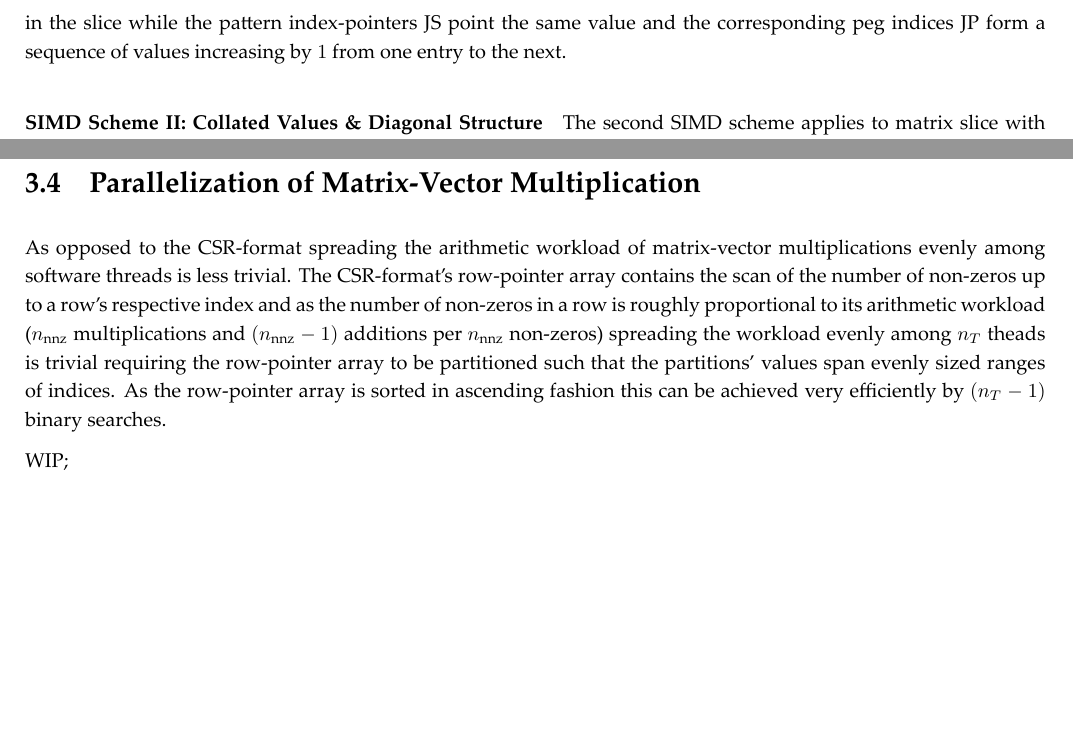
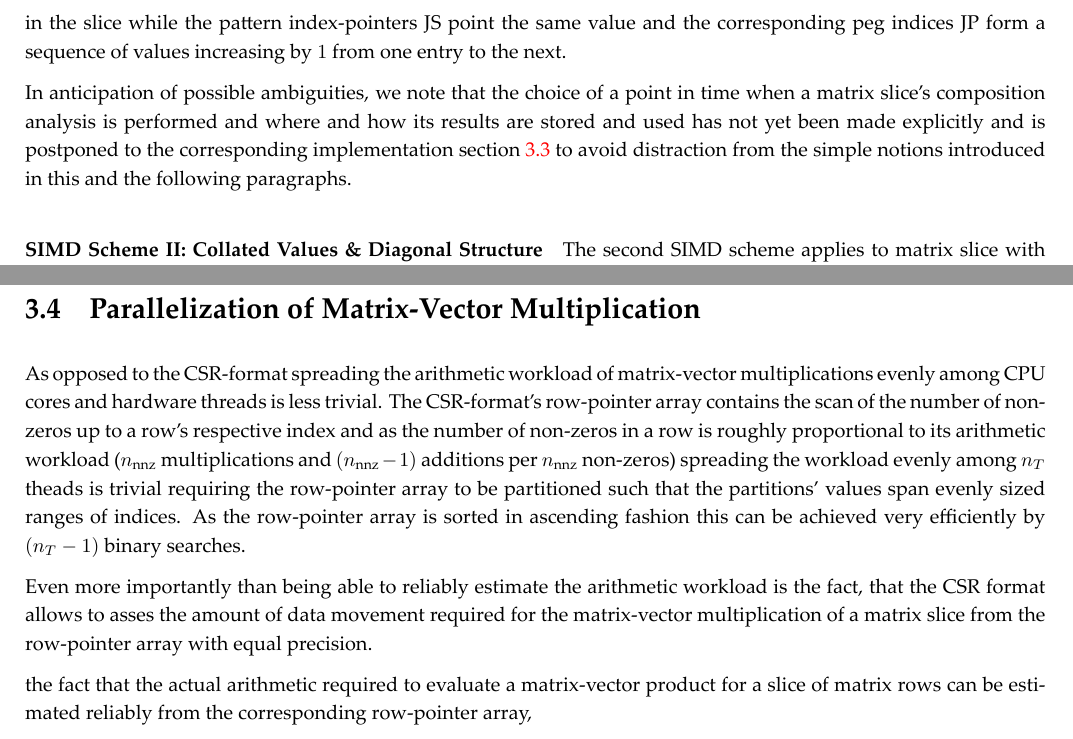
Before and after one commit to slavistan/mscthesis, a LaTeX thesis (mscthesis.tex, which reads content/c3sr-c3sr.tex, content/c3sr-implementation.tex): two parts of pages 16 and 24 of 42 before the commit and two parts of pages 16 and 25 of 43 after it, joined at a grey line, cut so that both start at the same text, the shorter picture padded with empty space. Compiled offline with XeLaTeX.

Commit message:
Robert Verbesserungen:

```diff
--- a/content/c3sr-c3sr.tex
+++ b/content/c3sr-c3sr.tex
@@ -326,6 +326,11 @@
           number of diagonals in the slice while the pattern index-pointers JS point the same value and the
           corresponding peg indices JP form a sequence of values increasing by $1$ from one entry to the next.
 
+          In anticipation of possible ambiguities, we note that the choice of a point in time when a matrix slice's
+          composition analysis is performed and where and how its results are stored and used has not yet been made
+          explicitly and is postponed to the corresponding implementation section \ref{sec:vectorization-of-mvm} to
+          avoid distraction from the simple notions introduced in this and the following paragraphs.
+
         \paragraph{SIMD Scheme II: Collated Values \& Diagonal Structure}
 
           The second SIMD scheme applies to matrix slice with collated values and diagonal structure. As all values
--- a/content/c3sr-implementation.tex
+++ b/content/c3sr-implementation.tex
@@ -204,15 +205,20 @@
 
     \section{Parallelization of Matrix-Vector Multiplication}
 
-      As opposed to the CSR-format spreading the arithmetic workload of matrix-vector multiplications evenly among
-      software threads is less trivial. The CSR-format's row-pointer array contains the scan of the number of non-zeros
-      up to a row's respective index and as the number of non-zeros in a row is roughly proportional to its arithmetic
-      workload ($n_\text{nnz}$ multiplications and $(n_\text{nnz} - 1)$ additions per $n_\text{nnz}$ non-zeros)
-      spreading the workload evenly among $n_T$ theads is trivial requiring the row-pointer array to be partitioned such
-      that the partitions' values span evenly sized ranges of indices. As the row-pointer array is sorted in ascending
-      fashion this can be achieved very efficiently by $(n_T - 1)$ binary searches.
+      As opposed to the CSR-format spreading the arithmetic workload of matrix-vector multiplications evenly among CPU
+      cores and hardware threads is less trivial. The CSR-format's row-pointer array contains the scan of the number of
+      non-zeros up to a row's respective index and as the number of non-zeros in a row is roughly proportional to its
+      arithmetic workload ($n_\text{nnz}$ multiplications and $(n_\text{nnz} - 1)$ additions per $n_\text{nnz}$
+      non-zeros) spreading the workload evenly among $n_T$ theads is trivial requiring the row-pointer array to be
+      partitioned such that the partitions' values span evenly sized ranges of indices. As the row-pointer array is
+      sorted in ascending fashion this can be achieved very efficiently by $(n_T - 1)$ binary searches.
 
-      WIP;
+      Even more importantly than being able to reliably estimate the arithmetic workload is the fact, that the CSR
+      format allows to asses the amount of data movement required for the matrix-vector multiplication of a matrix slice
+      from the row-pointer array with equal precision.
+
+      the fact that the actual arithmetic required to evaluate a matrix-vector product for a
+      slice of matrix rows can be estimated reliably from the corresponding row-pointer array,
 
       % \Todo{Mvm schemata können seriell oder thread-parallel ausgeführt werden. ... }
 
```
Also changed, not shown: content/c3sr-c3sr.tex (5 more changed lines), content/c3sr-implementation.tex (23 more changed lines).
